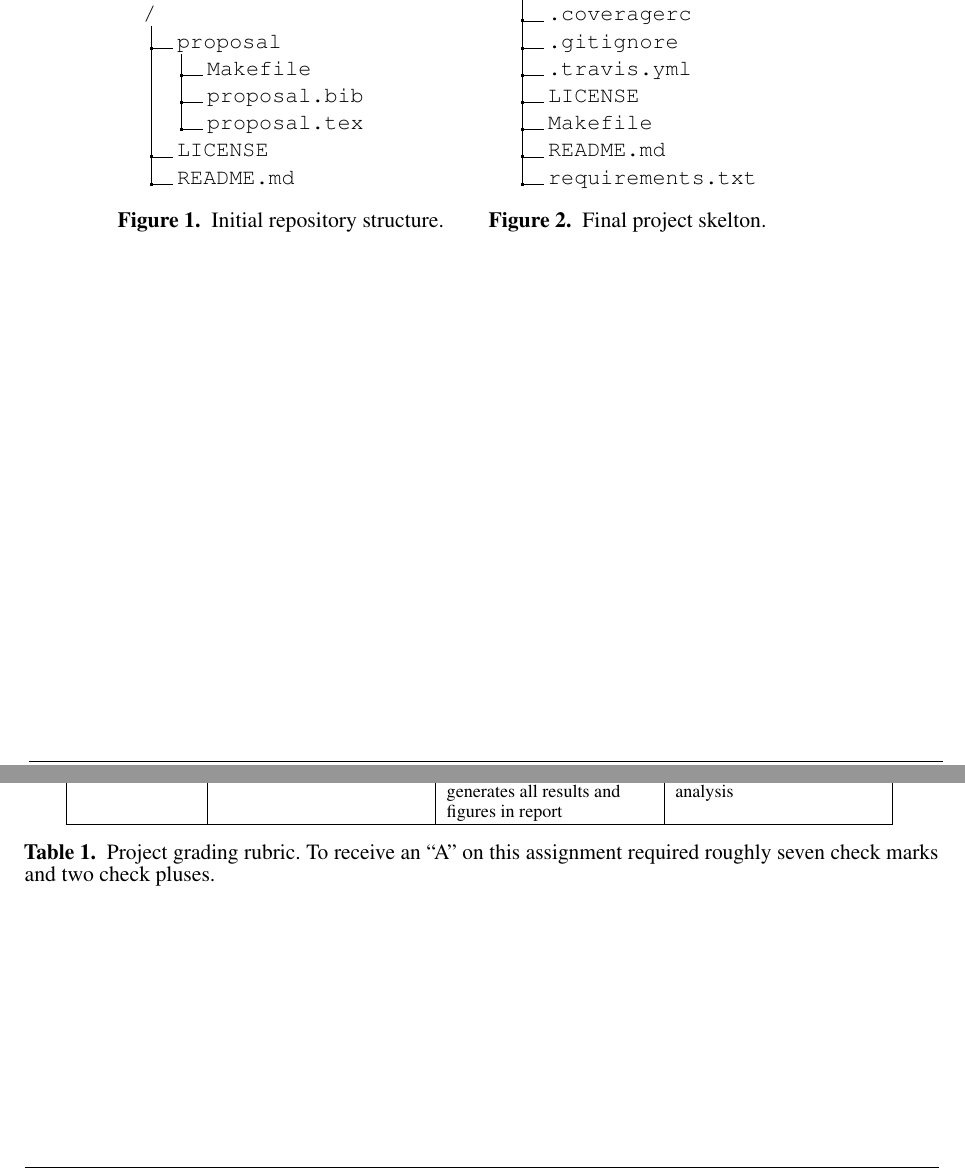
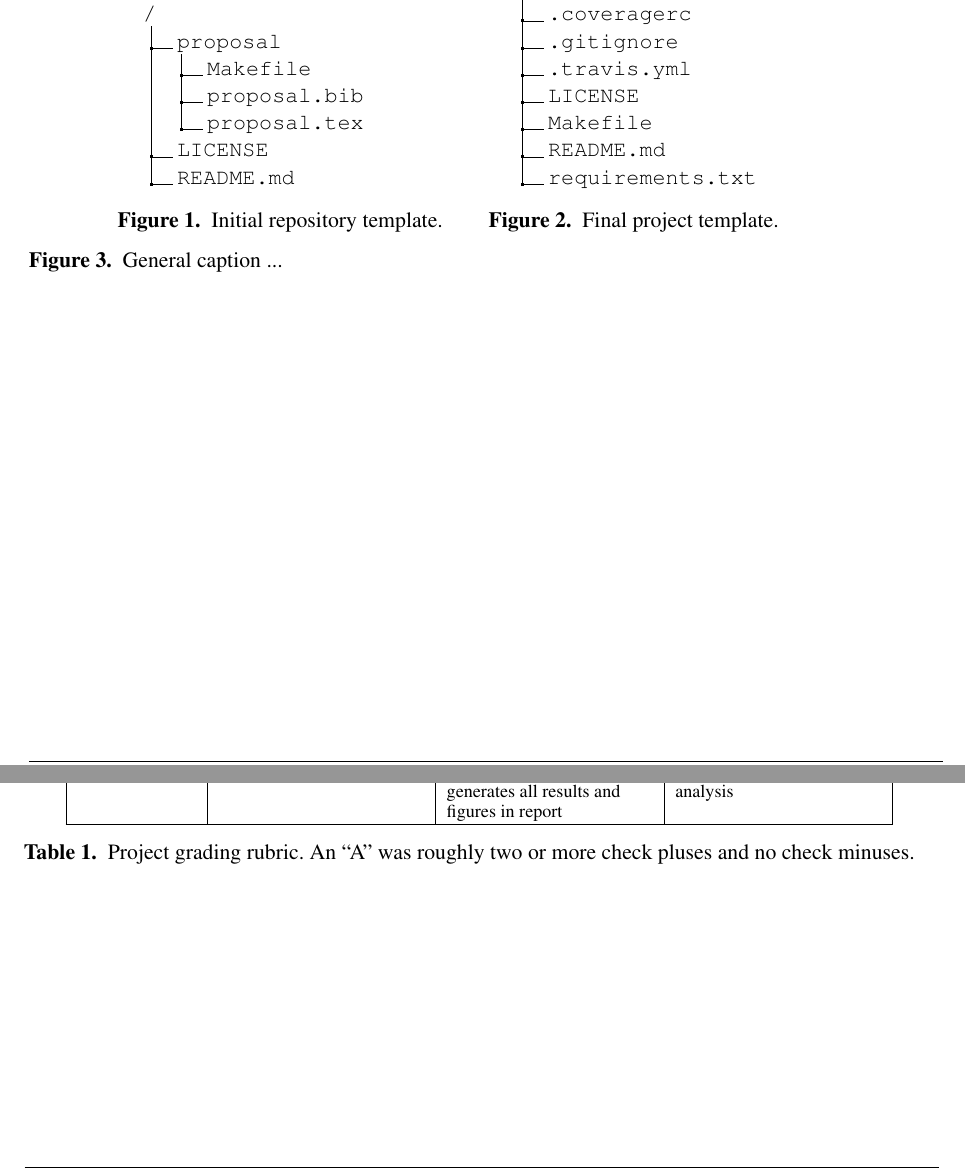
Before and after one commit to jarrodmillman/rcsds-paper, a LaTeX document (teaching.tex): two parts of pages 14 and 15 of 15, joined at a grey line, cut so that both start at the same text. Compiled offline with pdfLaTeX.

Commit message:
Use subcaptions for fig 1

```diff
--- a/teaching.tex
+++ b/teaching.tex
@@ -138,7 +138,7 @@ encouragement as we experimented with new ways of teaching.
 .2 LICENSE.
 .2 README.md.
 }
-\caption{Initial repository structure.}\label{fig:repo}
+\subcaption{Initial repository template.}\label{fig:init-repo}
 \end{minipage}
 \begin{minipage}[b]{0.4\textwidth}
 \dirtree{%
@@ -169,8 +169,10 @@ encouragement as we experimented with new ways of teaching.
 .2 README.md.
 .2 requirements.txt.
 }
-\caption{Final project skelton.}\label{fig:repo1}
+\subcaption{Final project template.}\label{fig:final-repo}
 \end{minipage}
+
+\caption{General caption ...} \label{fig:repo}
 \end{figure}
 
 \newpage
@@ -180,7 +182,7 @@ encouragement as we experimented with new ways of teaching.
 \begin{tiny}
 \input{rubric}
 \caption{Project grading rubric.
-To receive an ``A'' on this assignment required roughly seven check marks and two check pluses.}
+An ``A'' was roughly two or more check pluses and no check minuses.}
 \label{tab:rubric}
 \end{tiny}
 \end{table}
```
